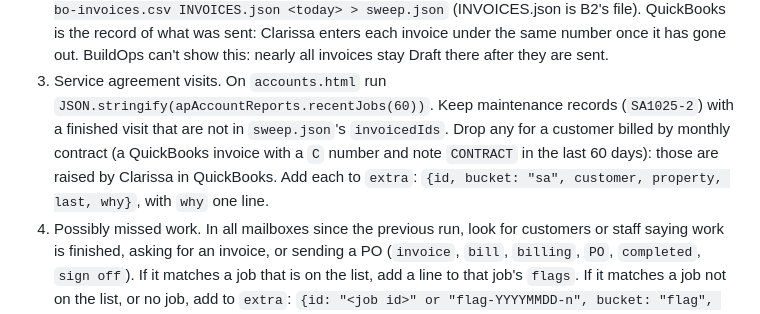
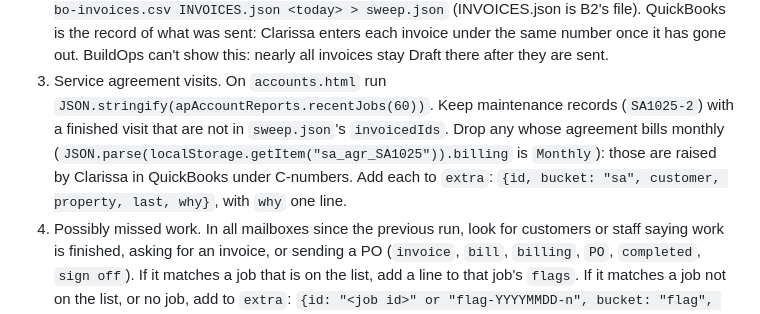
Before and after one commit to alpinehvac/alpine-portal, a Markdown page: JOB-DETAILS-REFRESH.md, the part around the change. Rendered like a GitHub page.

Commit message:
Invoicing sweep: use each agreement's billing setting
Co-Authored-By: Claude Opus 5.5 <noreply@anthropic.com>
Claude-Session: https://claude.ai/code/session_015gdvCtAd9QSQ4N1PL4UWaU

```diff
--- a/JOB-DETAILS-REFRESH.md
+++ b/JOB-DETAILS-REFRESH.md
@@ -168,9 +168,9 @@ It reads only; the single write is step 6.
    QuickBooks is the record of what was sent: Clarissa enters each invoice under the same number once it has gone out.
    BuildOps can't show this: nearly all invoices stay Draft there after they are sent.
 3. Service agreement visits. On `accounts.html` run `JSON.stringify(apAccountReports.recentJobs(60))`. Keep maintenance
-   records (`SA1025-2`) with a finished visit that are not in `sweep.json`'s `invoicedIds`. Drop any for a customer billed
-   by monthly contract (a QuickBooks invoice with a `C` number and note `CONTRACT` in the last 60 days): those are raised by
-   Clarissa in QuickBooks. Add each to `extra`: `{id, bucket: "sa", customer, property, last, why}`, with `why` one line.
+   records (`SA1025-2`) with a finished visit that are not in `sweep.json`'s `invoicedIds`. Drop any whose agreement bills
+   monthly (`JSON.parse(localStorage.getItem("sa_agr_SA1025")).billing` is `Monthly`): those are raised by Clarissa in
+   QuickBooks under C-numbers. Add each to `extra`: `{id, bucket: "sa", customer, property, last, why}`, with `why` one line.
 4. Possibly missed work. In all mailboxes since the previous run, look for customers or staff saying work is finished, asking
    for an invoice, or sending a PO (`invoice`, `bill`, `billing`, `PO`, `completed`, `sign off`). If it matches a job that
    is on the list, add a line to that job's `flags`. If it matches a job not on the list, or no job, add to `extra`:
```
